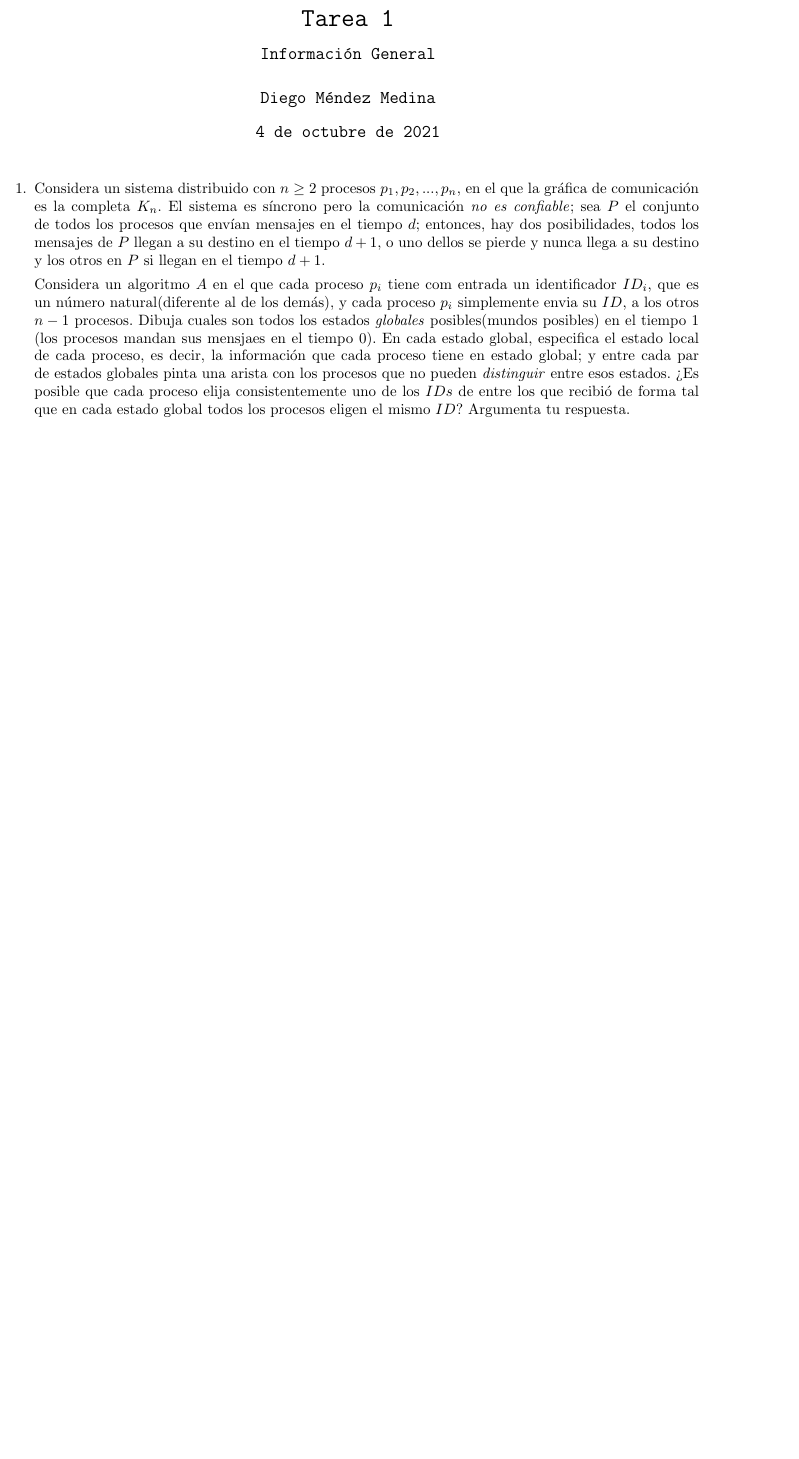
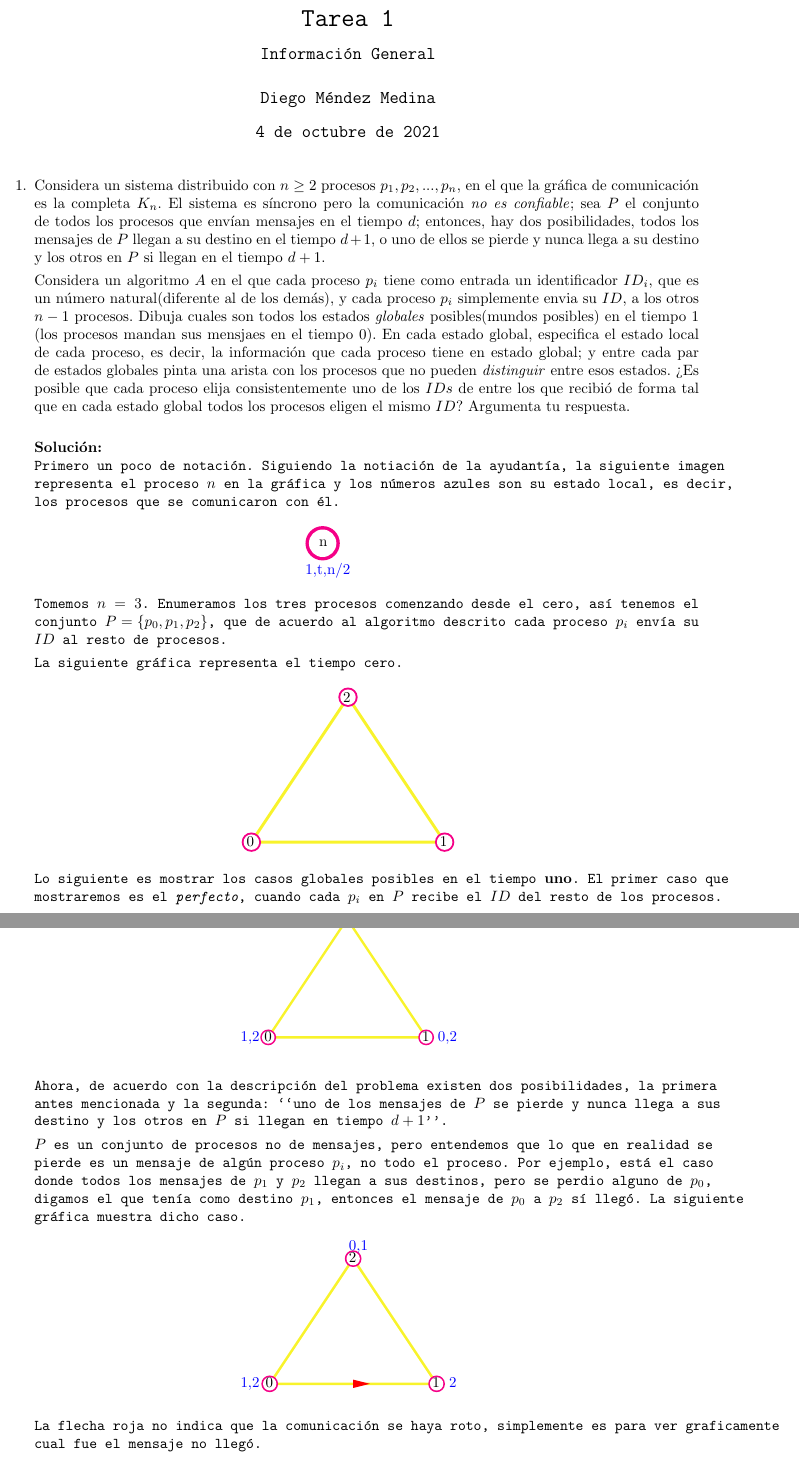
Before and after one commit to DiegoMendezMedina/Computaci-nDistribuida, a LaTeX problem sheet (Tareas/01/tarea01.tex): part of page 1 of 2 before the commit and two parts of pages 1 and 2 of 4 after it, the two joined at a grey line, cut so that both start at the same text, the shorter picture padded with empty space. Compiled offline with pdfLaTeX.

Commit message:
pregunta uno

```diff
--- a/Tareas/01/tarea01.tex
+++ b/Tareas/01/tarea01.tex
@@ -6,12 +6,13 @@
 \usepackage{hyperref}
 \usepackage{svg}
 \usepackage{csquotes}
-\usepackage{multicol}
+\usepackage{graphicx}
 
 \usepackage{amsmath}
 \usepackage{amsthm}
 \usepackage{amssymb}
-\usepackage{listings}
+
+\usepackage{import}
 
 \title{%
   Tarea 1\\
@@ -28,10 +29,10 @@
   $K_n$. El sistema es síncrono pero la comunicación \textit{no es confiable};
   sea $P$ el conjunto de todos los procesos que envían mensajes en el tiempo
   $d$; entonces, hay dos posibilidades, todos los mensajes de $P$ llegan a su
-  destino en el tiempo $d+1$, o uno dellos se pierde y nunca llega a su destino
+  destino en el tiempo $d+1$, o uno de ellos se pierde y nunca llega a su destino
   y los otros en $P$ si llegan en el tiempo $d+1$.
 
-  Considera un algoritmo $A$ en el que cada proceso $p_i$ tiene com entrada un
+  Considera un algoritmo $A$ en el que cada proceso $p_i$ tiene como entrada un
   identificador $ID_i$, que es un número natural(diferente al de los demás),
   y cada proceso $p_i$ simplemente envia su $ID$, a los otros $n-1$ procesos.
   Dibuja cuales son todos los estados \textit{globales} posibles(mundos posibles) en el tiempo 1 (los procesos mandan sus mensjaes en el tiempo 0). En cada estado global, especifica el estado local de cada proceso, es decir, la información
@@ -42,3 +43,58 @@
   \ttfamily
   %Respoesta
 
+  \hfill\break
+  {\bf Solución:}\hfill\break
+  Primero un poco de notación. Siguiendo la notiación de la ayudantía, la
+  siguiente imagen representa el proceso $n$ en la gráfica y los números azules
+  son su estado local, es decir, los procesos que se comunicaron con él.
+  %ejemplo
+  \begin{figure}[h]
+    \centering
+    \def\svgwidth{2cm}
+    \import{src/}{ejemplo.pdf_tex}
+  \end{figure}
+  \hfill\break
+  %definimos n=3 y mostramos la grafica en tiempo cero
+  Tomemos $n=3$. Enumeramos los tres procesos comenzando desde el cero,
+  así tenemos el conjunto $P=\{p_0, p_1, p_2\}$, que de acuerdo al algoritmo
+  descrito cada proceso $p_i$ envía su $ID$ al resto de procesos.
+
+  La siguiente gráfica representa el tiempo cero.
+  \begin{figure}[h]
+    \centering
+    \def\svgwidth{5cm}
+    \import{src/}{0.pdf_tex}
+  \end{figure}
+  \hfill\break
+  %Mundos en tiempo uno
+  Lo siguiente es mostrar los casos globales posibles en el tiempo {\bf uno}.
+  El primer caso que mostraremos es el \textit{perfecto}, cuando cada
+  $p_i$ en $P$ recibe el $ID$ del resto de los procesos.
+  \begin{figure}[h]
+    \centering
+    \def\svgwidth{5cm}
+    \import{src/}{mundo_perfecto.pdf_tex}
+  \end{figure}
+
+  %que pex con la pregunta
+  Ahora, de acuerdo con la descripción del problema existen dos posibilidades,
+  la primera antes mencionada y la segunda: ``uno de los mensajes de $P$ se
+  pierde y nunca llega a sus destino y los otros en $P$ si llegan en
+  tiempo $d+1$''.
+
+  %Saliendo del problema
+  $P$ es un conjunto de procesos no de mensajes, pero entendemos que lo que
+  en realidad se pierde es un mensaje de algún proceso $p_i$, no todo el
+  proceso. Por ejemplo, está el caso donde todos los mensajes de $p_1$ y
+  $p_2$ llegan a sus destinos, pero se perdio alguno de $p_0$, digamos el
+  que tenía como destino $p_1$, entonces el mensaje de $p_0$ a $p_2$ sí
+  llegó. La siguiente gráfica muestra dicho caso.
+  \begin{figure}[h]
+    \centering
+    \def\svgwidth{5cm}
+    \import{src/}{falla.pdf_tex}
+  \end{figure}
+
+  La flecha roja no indica que la comunicación se haya roto, simplemente es para
+  ver graficamente cual fue el mensaje no llegó.
```
Also changed, not shown: Tareas/01/src/0.pdf (added), Tareas/01/src/0.pdf_tex (added), Tareas/01/src/0.svg (added), Tareas/01/src/ejemplo.pdf (added), Tareas/01/src/ejemplo.pdf_tex (added), Tareas/01/src/ejemplo.svg (added), Tareas/01/src/falla.pdf (added), Tareas/01/src/falla.pdf_tex (added), Tareas/01/src/falla.svg (added), Tareas/01/src/globales.pdf (added), Tareas/01/src/globales.pdf_tex (added), Tareas/01/src/globales.svg (added), Tareas/01/src/mundo_perfecto.pdf (added), Tareas/01/src/mundo_perfecto.pdf_tex (added), 3 more files.
